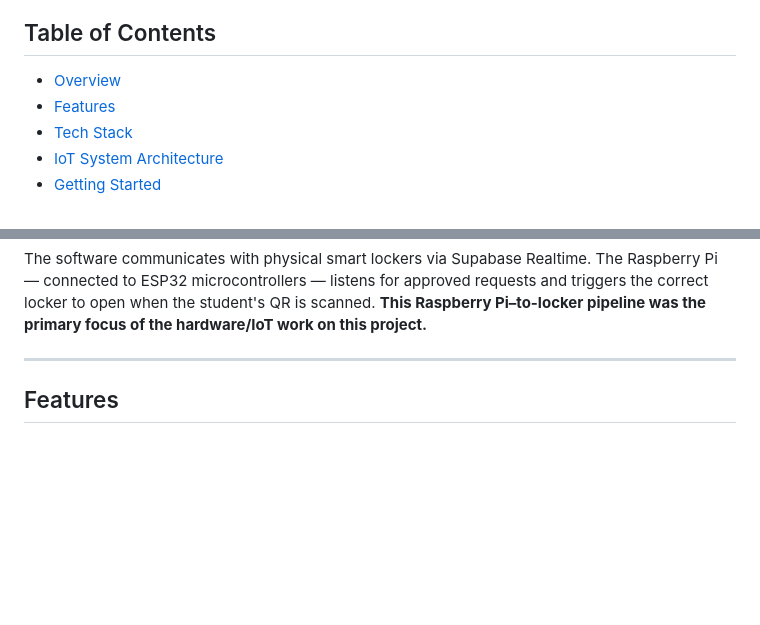
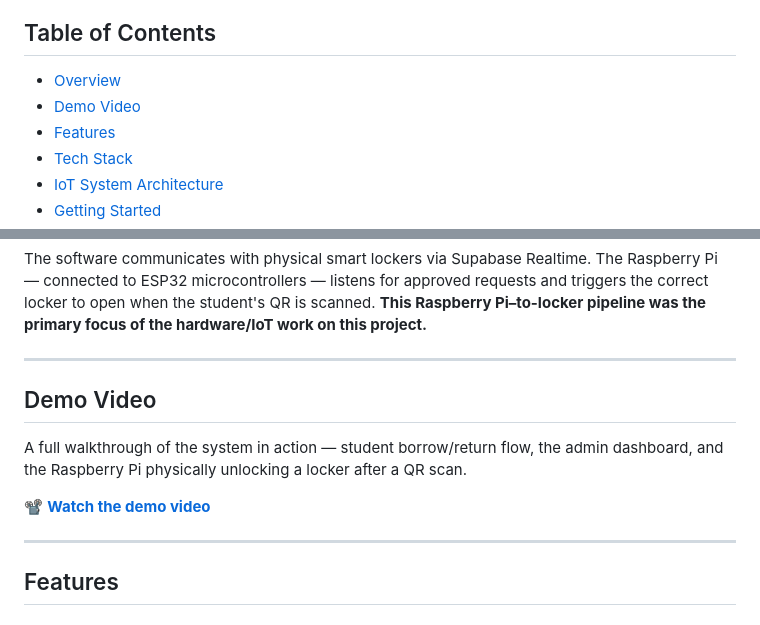
Before and after one commit to tasneemelsir/lockerlabidp, a Markdown page: README.md, 2 parts joined by grey strips. Drawn GitHub-style; blank space fills up the shorter version.

```diff
--- a/README.md
+++ b/README.md
@@ -18,6 +25,7 @@ An IoT project centered on a **Raspberry Pi–driven smart locker system**, pair
 ## Table of Contents
 
 - [Overview](#overview)
+- [Demo Video](#demo-video)
 - [Features](#features)
 - [Tech Stack](#tech-stack)
 - [IoT System Architecture](#iot-system-architecture)
@@ -50,6 +58,14 @@ Wrapped around this hardware core is a full-stack web application for managing l
 - 🚩 Overdue flagging and penalty management
 
 The software communicates with physical smart lockers via Supabase Realtime. The Raspberry Pi — connected to ESP32 microcontrollers — listens for approved requests and triggers the correct locker to open when the student's QR is scanned. **This Raspberry Pi–to-locker pipeline was the primary focus of the hardware/IoT work on this project.**
+
+---
+
+## Demo Video
+
+A full walkthrough of the system in action — student borrow/return flow, the admin dashboard, and the Raspberry Pi physically unlocking a locker after a QR scan.
+
+📽️ **[Watch the demo video](https://drive.google.com/file/d/1pE1uAjqOts6Oi9PLFd9QPftqEwt7yLV5/view?usp=sharing)**
 
 ---
 
```
Also changed, not shown: other parts of README.md (+7 -0 lines).
